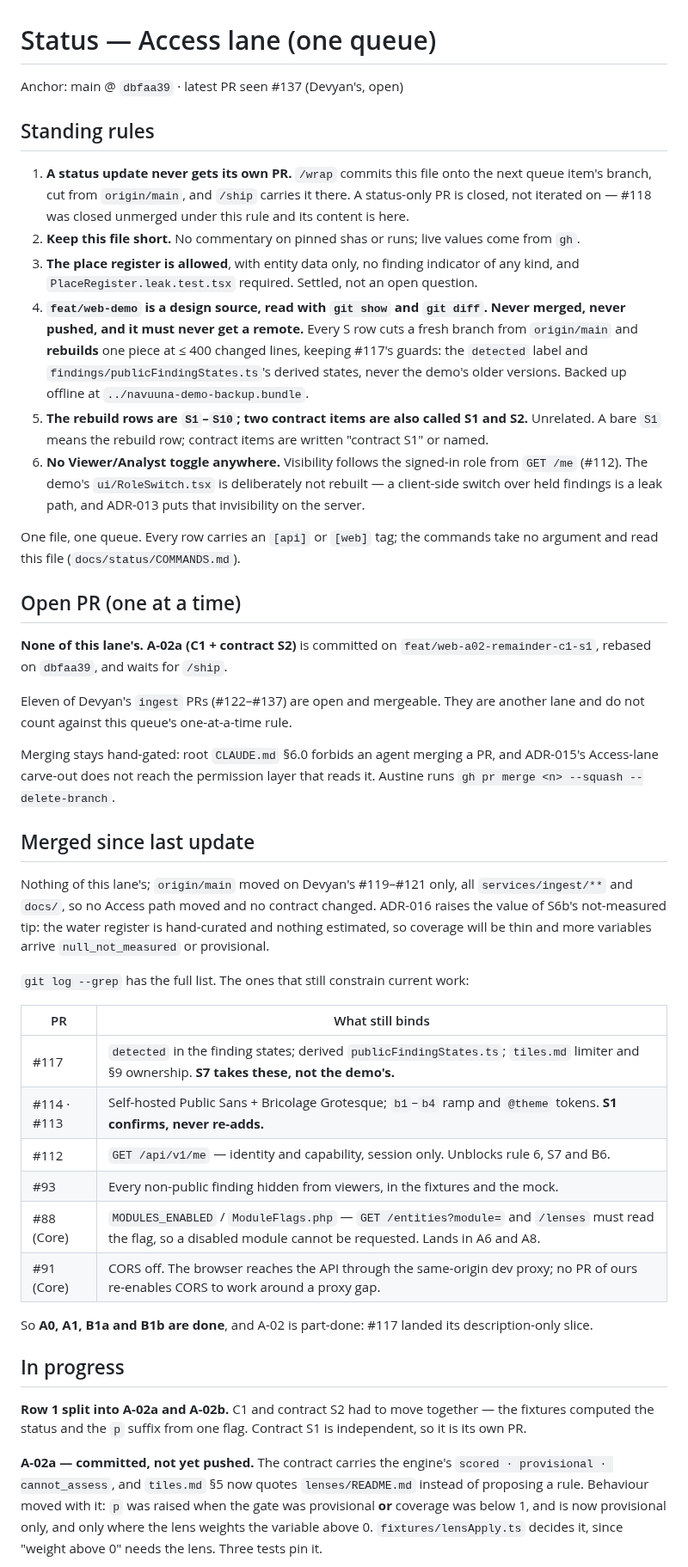
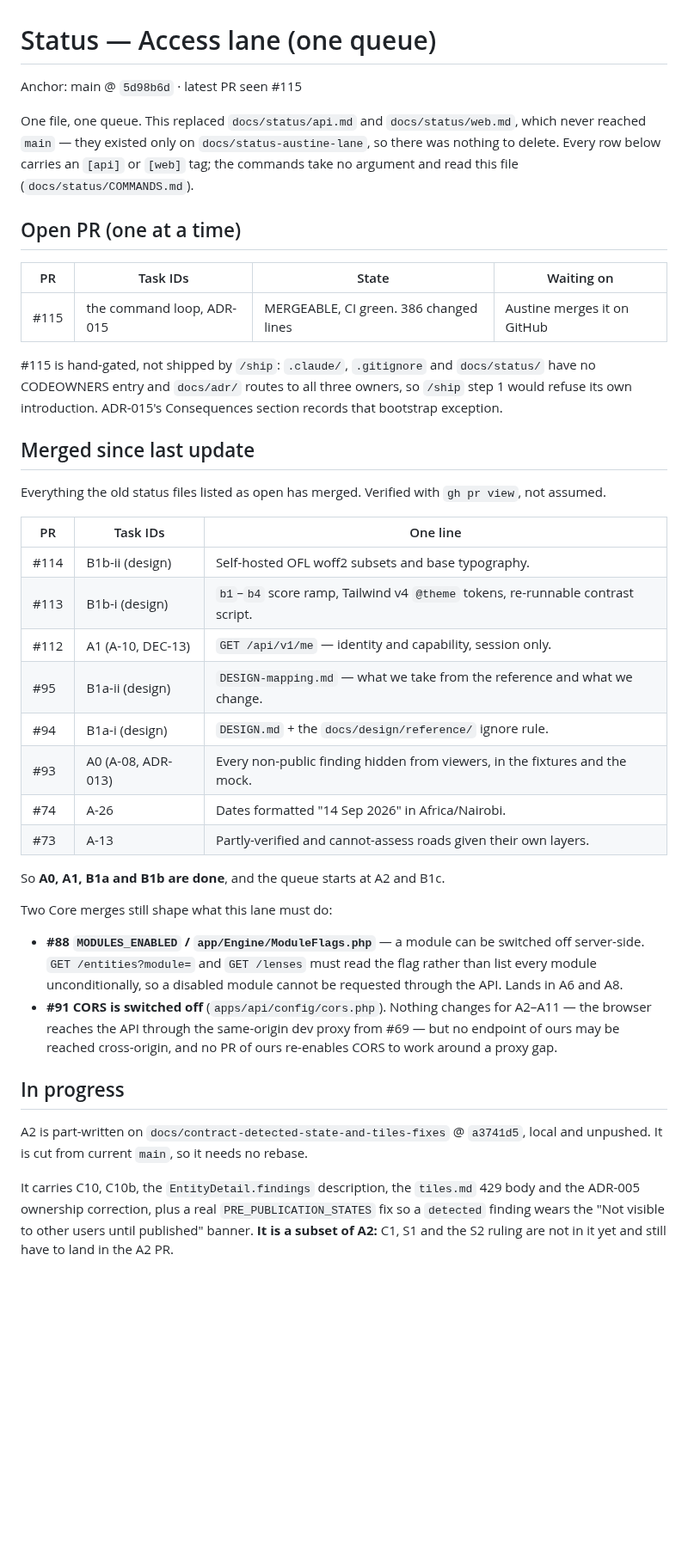
Before and after one commit to Navuuna-W/navuuna, a Markdown page: docs/status/access.md, the part around one of its changes. Shown at 86% size. GitHub-like rendering; blank space fills up the shorter version.

```diff
--- a/docs/status/access.md
+++ b/docs/status/access.md
@@ -1,71 +1,56 @@
 # Status — Access lane (one queue)
 
-Anchor: main @ `dbfaa39` · latest PR seen #137 (Devyan's, open)
+Anchor: main @ `5d98b6d` · latest PR seen #115
 
-## Standing rules
-
-1. **A status update never gets its own PR.** `/wrap` commits this file onto the next queue item's
-   branch, cut from `origin/main`, and `/ship` carries it there. A status-only PR is closed, not
-   iterated on — #118 was closed unmerged under this rule and its content is here.
-2. **Keep this file short.** No commentary on pinned shas or runs; live values come from `gh`.
-3. **The place register is allowed**, with entity data only, no finding indicator of any kind, and
-   `PlaceRegister.leak.test.tsx` required. Settled, not an open question.
-4. **`feat/web-demo` is a design source, read with `git show` and `git diff`. Never merged, never
-   pushed, and it must never get a remote.** Every S row cuts a fresh branch from `origin/main` and
-   **rebuilds** one piece at ≤ 400 changed lines, keeping #117's guards: the `detected` label and
-   `findings/publicFindingStates.ts`'s derived states, never the demo's older versions. Backed up
-   offline at `../navuuna-demo-backup.bundle`.
-5. **The rebuild rows are `S1`–`S10`; two contract items are also called S1 and S2.** Unrelated. A
-   bare `S1` means the rebuild row; contract items are written "contract S1" or named.
-6. **No Viewer/Analyst toggle anywhere.** Visibility follows the signed-in role from `GET /me`
-   (#112). The demo's `ui/RoleSwitch.tsx` is deliberately not rebuilt — a client-side switch over
-   held findings is a leak path, and ADR-013 puts that invisibility on the server.
-
-One file, one queue. Every row carries an `[api]` or `[web]` tag; the commands take no argument and
-read this file (`docs/status/COMMANDS.md`).
+One file, one queue. This replaced `docs/status/api.md` and `docs/status/web.md`, which never
+reached `main` — they existed only on `docs/status-austine-lane`, so there was nothing to delete.
+Every row below carries an `[api]` or `[web]` tag; the commands take no argument and read this file
+(`docs/status/COMMANDS.md`).
 
 ## Open PR (one at a time)
 
-**None of this lane's.** **A-02a (C1 + contract S2)** is committed on
-`feat/web-a02-remainder-c1-s1`, rebased on `dbfaa39`, and waits for `/ship`.
+| PR | Task IDs | State | Waiting on |
+|---|---|---|---|
+| #115 | the command loop, ADR-015 | MERGEABLE, CI green. 386 changed lines | Austine merges it on GitHub |
 
-Eleven of Devyan's `ingest` PRs (#122–#137) are open and mergeable. They are another lane and do
-not count against this queue's one-at-a-time rule.
-
-Merging stays hand-gated: root `CLAUDE.md` §6.0 forbids an agent merging a PR, and ADR-015's
-Access-lane carve-out does not reach the permission layer that reads it. Austine runs
-`gh pr merge <n> --squash --delete-branch`.
+#115 is hand-gated, not shipped by `/ship`: `.claude/`, `.gitignore` and `docs/status/` have no
+CODEOWNERS entry and `docs/adr/` routes to all three owners, so `/ship` step 1 would refuse its own
+introduction. ADR-015's Consequences section records that bootstrap exception.
 
 ## Merged since last update
 
-Nothing of this lane's; `origin/main` moved on Devyan's #119–#121 only, all `services/ingest/**`
-and `docs/`, so no Access path moved and no contract changed. ADR-016 raises the value of S6b's
-not-measured tip: the water register is hand-curated and nothing estimated, so coverage will be
-thin and more variables arrive `null_not_measured` or provisional.
+Everything the old status files listed as open has merged. Verified with `gh pr view`, not assumed.
 
-`git log --grep` has the full list. The ones that still constrain current work:
+| PR | Task IDs | One line |
+|---|---|---|
+| #114 | B1b-ii (design) | Self-hosted OFL woff2 subsets and base typography. |
+| #113 | B1b-i (design) | `b1`–`b4` score ramp, Tailwind v4 `@theme` tokens, re-runnable contrast script. |
+| #112 | A1 (A-10, DEC-13) | `GET /api/v1/me` — identity and capability, session only. |
+| #95 | B1a-ii (design) | `DESIGN-mapping.md` — what we take from the reference and what we change. |
+| #94 | B1a-i (design) | `DESIGN.md` + the `docs/design/reference/` ignore rule. |
+| #93 | A0 (A-08, ADR-013) | Every non-public finding hidden from viewers, in the fixtures and the mock. |
+| #74 | A-26 | Dates formatted "14 Sep 2026" in Africa/Nairobi. |
+| #73 | A-13 | Partly-verified and cannot-assess roads given their own layers. |
 
-| PR | What still binds |
-|---|---|
-| #117 | `detected` in the finding states; derived `publicFindingStates.ts`; `tiles.md` limiter and §9 ownership. **S7 takes these, not the demo's.** |
-| #114 · #113 | Self-hosted Public Sans + Bricolage Grotesque; `b1`–`b4` ramp and `@theme` tokens. **S1 confirms, never re-adds.** |
-| #112 | `GET /api/v1/me` — identity and capability, session only. Unblocks rule 6, S7 and B6. |
-| #93 | Every non-public finding hidden from viewers, in the fixtures and the mock. |
-| #88 (Core) | `MODULES_ENABLED` / `ModuleFlags.php` — `GET /entities?module=` and `/lenses` must read the flag, so a disabled module cannot be requested. Lands in A6 and A8. |
-| #91 (Core) | CORS off. The browser reaches the API through the same-origin dev proxy; no PR of ours re-enables CORS to work around a proxy gap. |
+So **A0, A1, B1a and B1b are done**, and the queue starts at A2 and B1c.
 
-So **A0, A1, B1a and B1b are done**, and A-02 is part-done: #117 landed its description-only slice.
+Two Core merges still shape what this lane must do:
+
+- **#88 `MODULES_ENABLED` / `app/Engine/ModuleFlags.php`** — a module can be switched off
+  server-side. `GET /entities?module=` and `GET /lenses` must read the flag rather than list every
+  module unconditionally, so a disabled module cannot be requested through the API. Lands in A6
+  and A8.
+- **#91 CORS is switched off** (`apps/api/config/cors.php`). Nothing changes for A2–A11 — the
+  browser reaches the API through the same-origin dev proxy from #69 — but no endpoint of ours may
+  be reached cross-origin, and no PR of ours re-enables CORS to work around a proxy gap.
 
 ## In progress
 
-**Row 1 split into A-02a and A-02b.** C1 and contract S2 had to move together — the fixtures
-computed the status and the `p` suffix from one flag. Contract S1 is independent, so it is its own
-PR.
+A2 is part-written on `docs/contract-detected-state-and-tiles-fixes` @ `a3741d5`, local and
+unpushed. It is cut from current `main`, so it needs no rebase.
 
-**A-02a — committed, not yet pushed.** The contract carries the engine's
-`scored · provisional · cannot_assess`, and `tiles.md` §5 now quotes `lenses/README.md` instead of
-proposing a rule. Behaviour moved with it: `p` was raised when the gate was provisional **or**
-coverage was below 1, and is now provisional only, and only where the lens weights the variable
-above 0. `fixtures/lensApply.ts` decides it, since "weight above 0" needs the lens. Three tests pin
-it.
+It carries C10, C10b, the `EntityDetail.findings` description, the `tiles.md` 429 body and the
+ADR-005 ownership correction, plus a real `PRE_PUBLICATION_STATES` fix so a `detected` finding wears
+the "Not visible to other users until published" banner. **It is a subset of A2:** C1, S1 and the
+S2 ruling are not in it yet and still have to land in the A2 PR.
 
```
Also changed, not shown: other parts of docs/status/access.md (+99 -128 lines).
